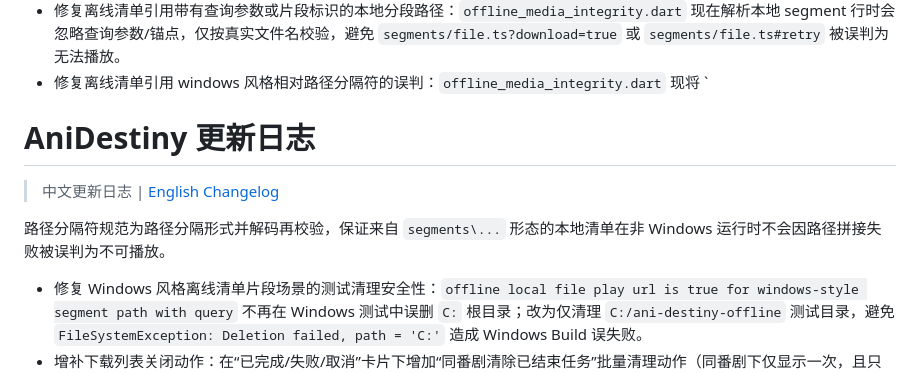
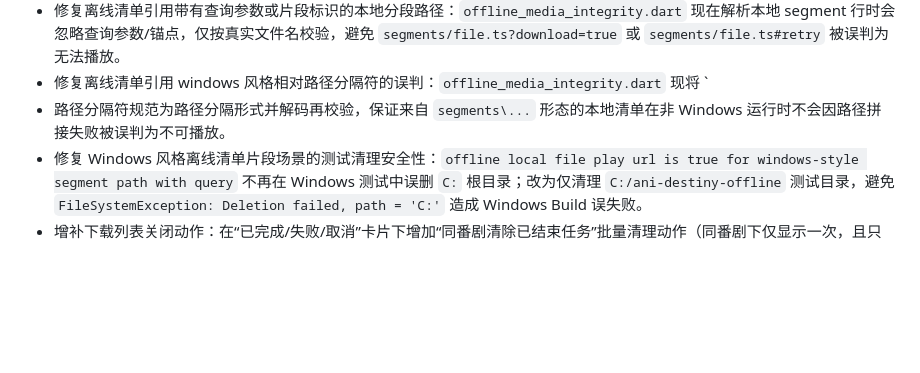
Before and after one commit to ark-65/ani-destiny, a Markdown page: CHANGELOG.md, the part around the change. GitHub-like rendering; blank space fills up the shorter version.

```diff
--- a/CHANGELOG.md
+++ b/CHANGELOG.md
@@ -92,12 +92,7 @@
 - 补齐离线可播放性边界回归：为离线完整性判断新增 `test/offline_media_integrity_test.dart` 覆盖，确保 `file://` 非 `index.m3u8` 的本地媒体文件在存在时始终返回可播放。
 - 修复离线清单引用带有查询参数或片段标识的本地分段路径：`offline_media_integrity.dart` 现在解析本地 segment 行时会忽略查询参数/锚点，仅按真实文件名校验，避免 `segments/file.ts?download=true` 或 `segments/file.ts#retry` 被误判为无法播放。
 - 修复离线清单引用 windows 风格相对路径分隔符的误判：`offline_media_integrity.dart` 现将 `<!-- Keep a Changelog guide -> https://keepachangelog.com -->
-
-# AniDestiny 更新日志
-
-> 中文更新日志 | [English Changelog](./CHANGELOG_en.md)
-
- 路径分隔符规范为路径分隔形式并解码再校验，保证来自 `segments\...` 形态的本地清单在非 Windows 运行时不会因路径拼接失败被误判为不可播放。
+- 路径分隔符规范为路径分隔形式并解码再校验，保证来自 `segments\...` 形态的本地清单在非 Windows 运行时不会因路径拼接失败被误判为不可播放。
 - 修复 Windows 风格离线清单片段场景的测试清理安全性：`offline local file play url is true for windows-style segment path with query` 不再在 Windows 测试中误删 `C:` 根目录；改为仅清理 `C:/ani-destiny-offline` 测试目录，避免 `FileSystemException: Deletion failed, path = 'C:'` 造成 Windows Build 误失败。
 - 增补下载列表关闭动作：在“已完成/失败/取消”卡片下增加“同番剧清除已结束任务”批量清理动作（同番剧下仅显示一次，且只清理已结束任务，保留 `clearAllEndedDownloads` 原有批量语义）；补充 `test/download_page_test.dart` 回归覆盖，同步对失败和已取消状态下按钮文案与可见性。
 - 修复 HLS（m3u8）暂停后的恢复闭环：当已开始下载的 HLS 任务被 `pause` 终止时，暂停结算不再清理 `index.m3u8` 与 `segments/*`，而是保留 `localPath`，让任务在暂停/重启后可复用已下载片段继续下载；`cancel` 仍保持对已下载片段目录的清理行为。
```
